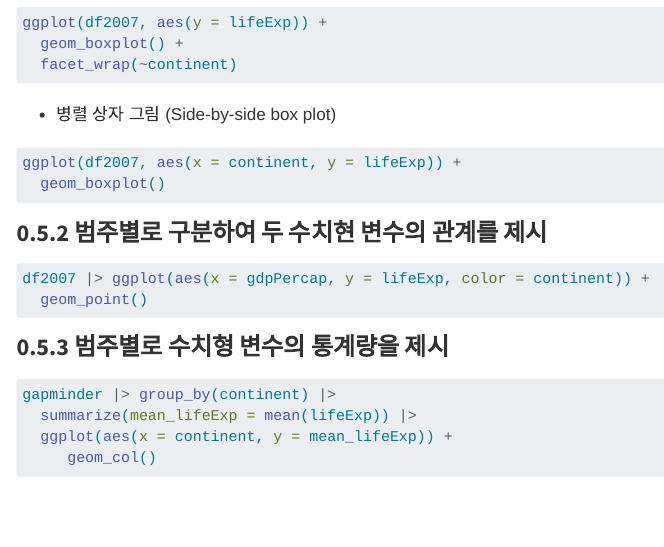
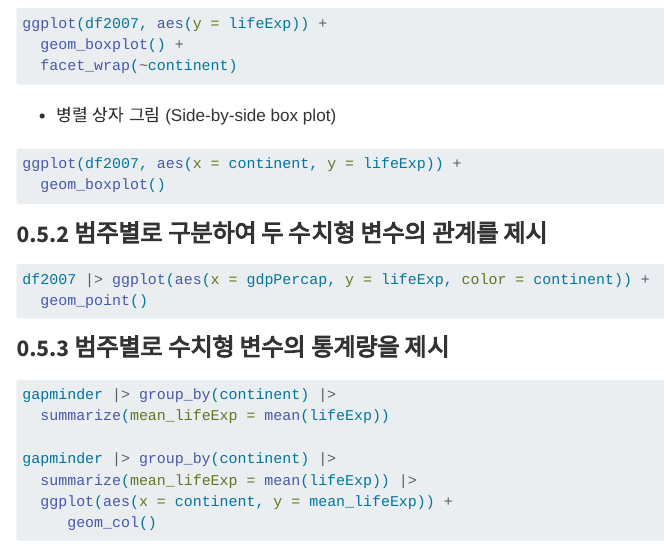
Before and after one commit to minheechul/practice-in-data-analysis, a Quarto document (week03.qmd): the page in a window 1100 px wide, from 3410 px down before the commit and from 3580 px down after it, so that both start at the same text. Rendered offline with R 4.5, knitr and Pandoc in place of Quarto, with nearby package versions; menus at the side of the page are left out; long lines of code are wrapped.

Commit message:
week03 draft0914(2)

````diff
--- a/week03.qmd
+++ b/week03.qmd
@@ -179,7 +187,7 @@ ggplot(df2007, aes(x = continent, y = lifeExp)) +
   geom_boxplot()
 ```
 
-### 범주별로 구분하여 두 수치현 변수의 관계를 제시
+### 범주별로 구분하여 두 수치형 변수의 관계를 제시
 
 ```r
 df2007 |> ggplot(aes(x = gdpPercap, y = lifeExp, color = continent)) +
@@ -189,6 +197,9 @@ df2007 |> ggplot(aes(x = gdpPercap, y = lifeExp, color = continent)) +
 ### 범주별로 수치형 변수의 통계량을 제시
 
 ```r
+gapminder |> group_by(continent) |>
+  summarize(mean_lifeExp = mean(lifeExp))
+
 gapminder |> group_by(continent) |>
   summarize(mean_lifeExp = mean(lifeExp)) |>
   ggplot(aes(x = continent, y = mean_lifeExp)) +
````
Also changed, not shown: week03.qmd (8 more changed lines).
